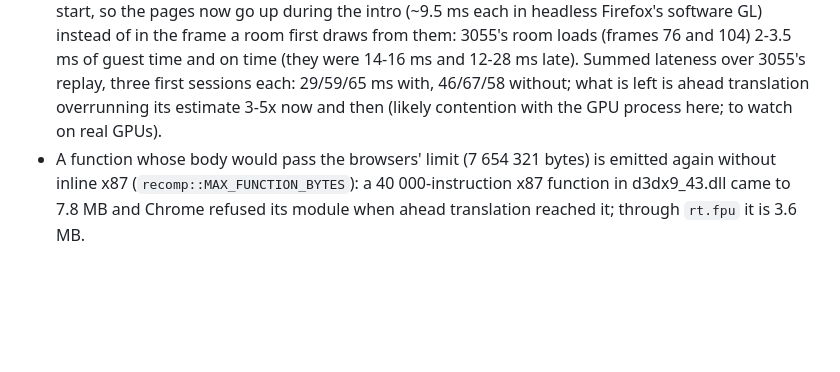
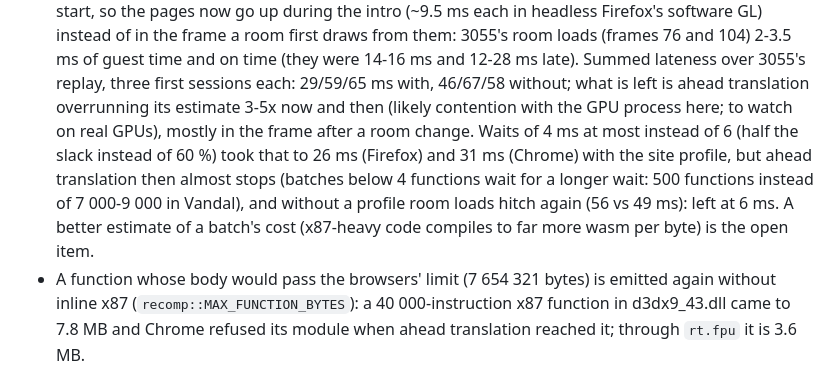
Before and after one commit to KurathSec/gm-recomp, a Markdown page: docs/r3-r5-runtime.md, the part around the change. GitHub-like rendering; blank space fills up the shorter version.

Commit message:
Runtime notes: ahead translation's overruns and the 4 ms budget tried

```diff
--- a/docs/r3-r5-runtime.md
+++ b/docs/r3-r5-runtime.md
@@ -353,7 +353,14 @@ Vandal's seventh floor):
   2-3.5 ms of guest time and on time (they were 14-16 ms and 12-28 ms late). Summed
   lateness over 3055's replay, three first sessions each: 29/59/65 ms with, 46/67/58
   without; what is left is ahead translation overrunning its estimate 3-5x now and
-  then (likely contention with the GPU process here; to watch on real GPUs).
+  then (likely contention with the GPU process here; to watch on real GPUs), mostly
+  in the frame after a room change. Waits of 4 ms at most instead of 6 (half the
+  slack instead of 60 %) took that to 26 ms (Firefox) and 31 ms (Chrome) with the
+  site profile, but ahead translation then almost stops (batches below 4 functions
+  wait for a longer wait: 500 functions instead of 7 000-9 000 in Vandal), and
+  without a profile room loads hitch again (56 vs 49 ms): left at 6 ms. A better
+  estimate of a batch's cost (x87-heavy code compiles to far more wasm per byte) is
+  the open item.
 - A function whose body would pass the browsers' limit (7 654 321 bytes) is emitted
   again without inline x87 (`recomp::MAX_FUNCTION_BYTES`): a 40 000-instruction x87
   function in d3dx9_43.dll came to 7.8 MB and Chrome refused its module when ahead
```
